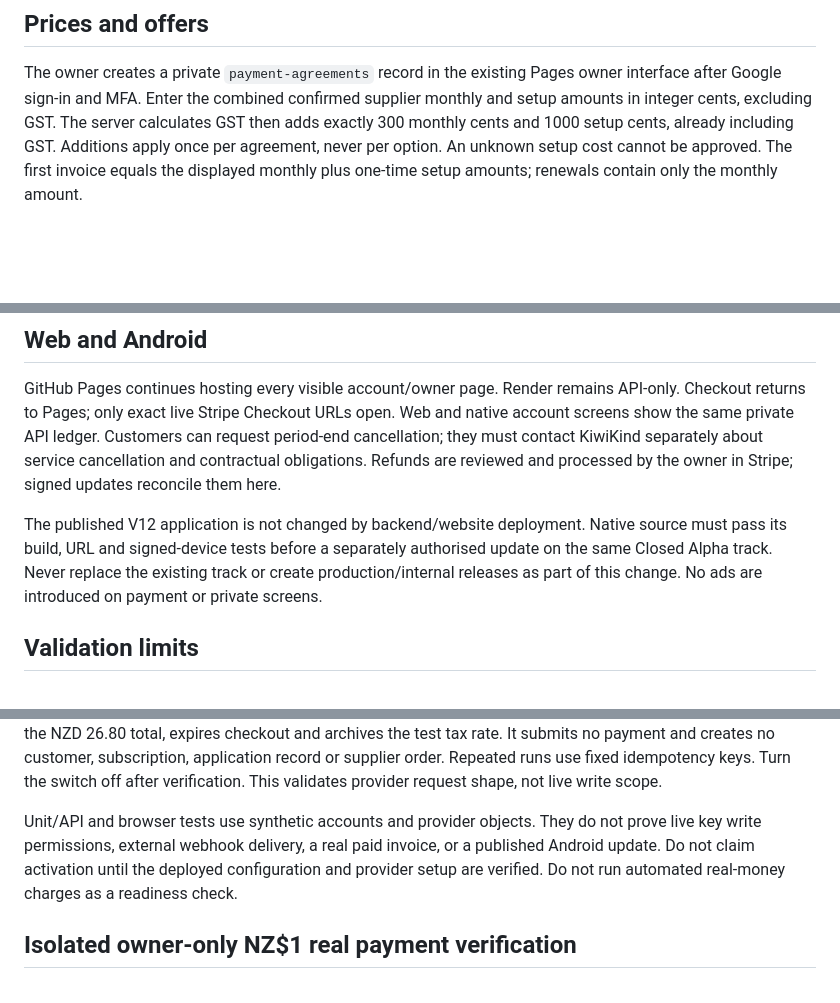
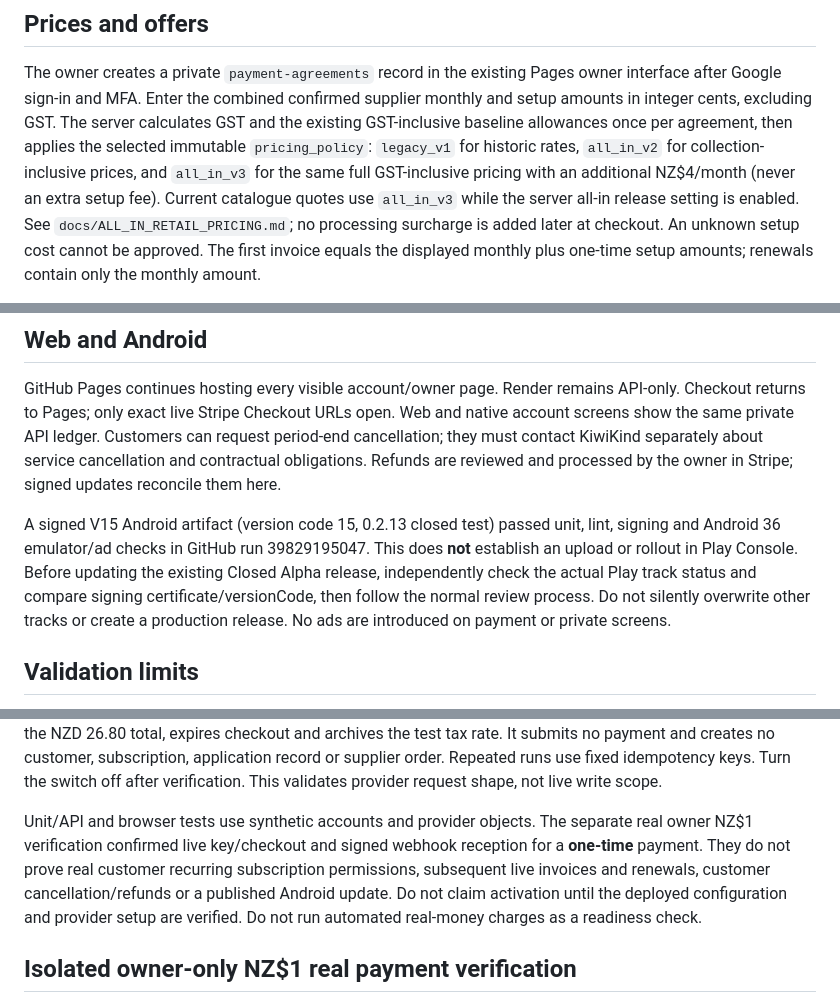
Before and after one commit to FRYMASTERCHEESE/kiwikind-broadband, a Markdown page: docs/LIVE_CUSTOMER_PAYMENTS.md, 3 parts joined by grey strips. Rendered like a GitHub page; blank space fills up the shorter version.

Commit message:
Update payment/Play launch instructions for current all-in V3 pricing and successful signed V15 QA

```diff
--- a/docs/LIVE_CUSTOMER_PAYMENTS.md
+++ b/docs/LIVE_CUSTOMER_PAYMENTS.md
@@ -9,8 +9,13 @@ It seeds no offers or prices. It never places a Vetta order or provisions servic
 The owner creates a private `payment-agreements` record in the existing Pages
 owner interface after Google sign-in and MFA. Enter the combined confirmed
 supplier monthly and setup amounts in integer cents, excluding GST. The server
-calculates GST then adds exactly 300 monthly cents and 1000 setup cents, already
-including GST. Additions apply once per agreement, never per option. An unknown
+calculates GST and the existing GST-inclusive baseline allowances once per
+agreement, then applies the selected immutable `pricing_policy`: `legacy_v1`
+for historic rates, `all_in_v2` for collection-inclusive prices, and `all_in_v3`
+for the same full GST-inclusive pricing with an additional NZ$4/month (never
+an extra setup fee). Current catalogue quotes use `all_in_v3` while the server
+all-in release setting is enabled. See `docs/ALL_IN_RETAIL_PRICING.md`;
+no processing surcharge is added later at checkout. An unknown
 setup cost cannot be approved. The first invoice equals the displayed monthly
 plus one-time setup amounts; renewals contain only the monthly amount.
 
@@ -72,10 +77,13 @@ request period-end cancellation; they must contact KiwiKind separately about
 service cancellation and contractual obligations. Refunds are reviewed and
 processed by the owner in Stripe; signed updates reconcile them here.
 
-The published V12 application is not changed by backend/website deployment.
-Native source must pass its build, URL and signed-device tests before a
-separately authorised update on the same Closed Alpha track. Never replace the
-existing track or create production/internal releases as part of this change.
+A signed V15 Android artifact (version code 15, 0.2.13 closed test) passed
+unit, lint, signing and Android 36 emulator/ad checks in GitHub run
+39829195047. This does **not** establish an upload or rollout in Play Console.
+Before updating the existing Closed Alpha release, independently check the
+actual Play track status and compare signing certificate/versionCode, then
+follow the normal review process. Do not silently overwrite other tracks or
+create a production release.
 No ads are introduced on payment or private screens.
 
 ## Validation limits
@@ -95,9 +103,11 @@ It submits no payment and creates no customer, subscription, application record
 or supplier order. Repeated runs use fixed idempotency keys. Turn the switch off
 after verification. This validates provider request shape, not live write scope.
 
-Unit/API and browser tests use synthetic accounts and provider objects. They do
-not prove live key write permissions, external webhook delivery, a real paid
-invoice, or a published Android update. Do not claim activation until the
+Unit/API and browser tests use synthetic accounts and provider objects. The
+separate real owner NZ$1 verification confirmed live key/checkout and signed
+webhook reception for a **one-time** payment. They do not prove real customer
+recurring subscription permissions, subsequent live invoices and renewals,
+customer cancellation/refunds or a published Android update. Do not claim activation until the
 deployed configuration and provider setup are verified. Do not run automated
 real-money charges as a readiness check.
 
```
